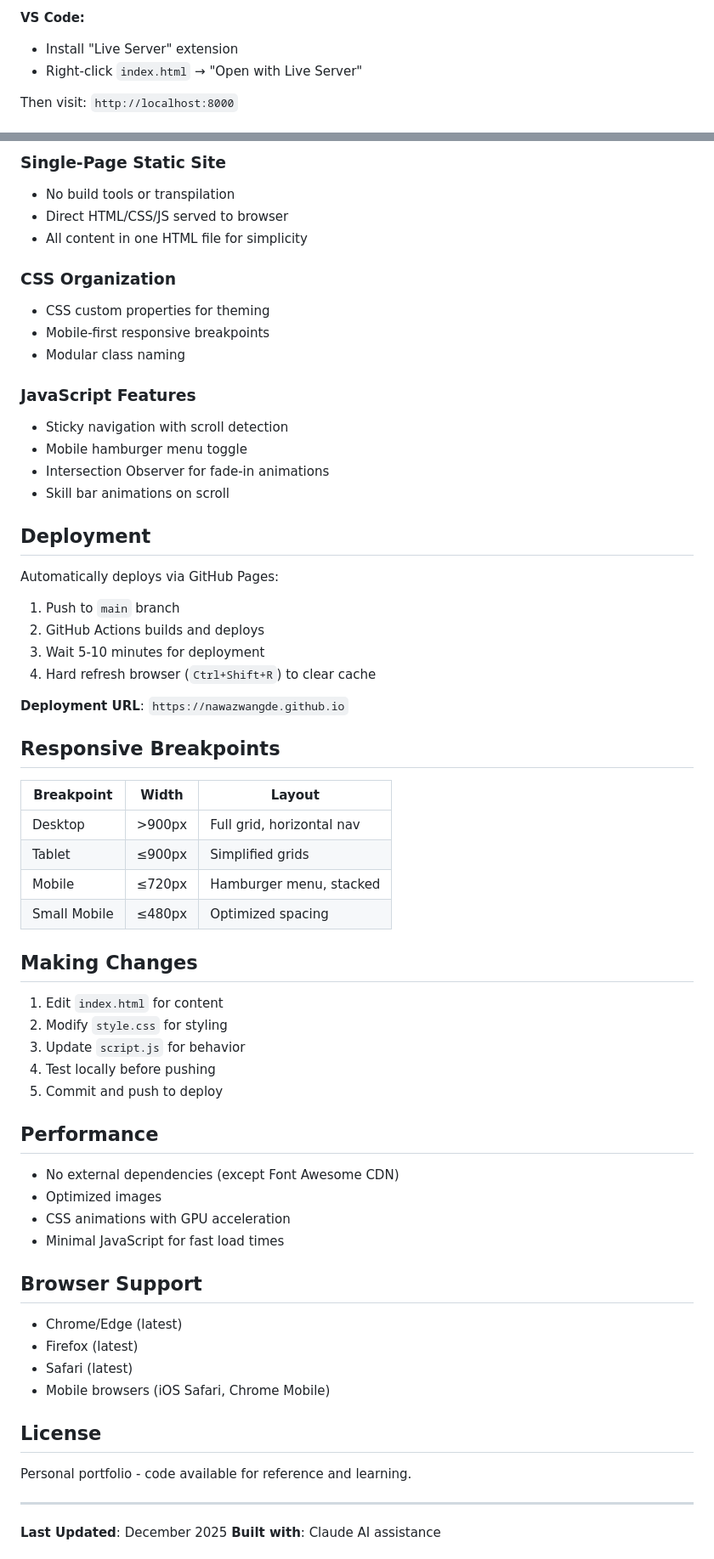
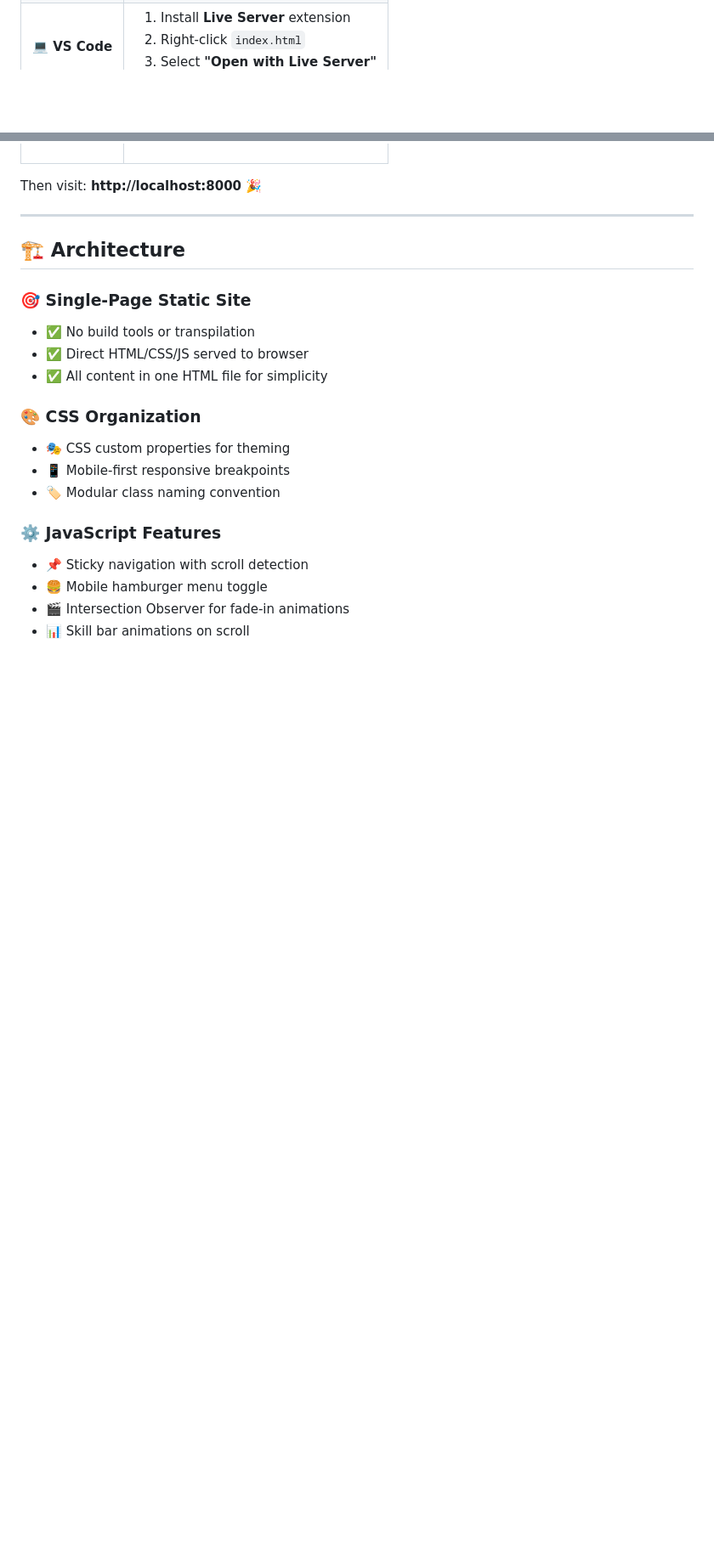
Before and after one commit to nawazwangde/nawazwangde.github.io, a Markdown page: README.md, 2 parts joined by grey strips. Shown at 85% size. Rendered like a GitHub page; blank space fills up the shorter version.

```diff
--- a/README.md
+++ b/README.md
@@ -76,7 +126,9 @@ npx http-server -p 8000
 
-**VS Code:**
-- Install "Live Server" extension
-- Right-click `index.html` → "Open with Live Server"
+<tr>
+<td><b>💻 VS Code</b></td>
+<td>
 
-Then visit: `http://localhost:8000`
+1. Install **Live Server** extension
+2. Right-click `index.html`
+3. Select **"Open with Live Server"**
 
@@ -84,67 +138,23 @@ Then visit: `http://localhost:8000`
 
-### Single-Page Static Site
-- No build tools or transpilation
-- Direct HTML/CSS/JS served to browser
-- All content in one HTML file for simplicity
-
-### CSS Organization
-- CSS custom properties for theming
-- Mobile-first responsive breakpoints
-- Modular class naming
-
-### JavaScript Features
-- Sticky navigation with scroll detection
-- Mobile hamburger menu toggle
-- Intersection Observer for fade-in animations
-- Skill bar animations on scroll
-
-## Deployment
-
-Automatically deploys via GitHub Pages:
-
-1. Push to `main` branch
-2. GitHub Actions builds and deploys
-3. Wait 5-10 minutes for deployment
-4. Hard refresh browser (`Ctrl+Shift+R`) to clear cache
-
-**Deployment URL**: `https://nawazwangde.github.io`
-
-## Responsive Breakpoints
-
-| Breakpoint | Width | Layout |
-|------------|-------|--------|
-| Desktop | >900px | Full grid, horizontal nav |
-| Tablet | ≤900px | Simplified grids |
-| Mobile | ≤720px | Hamburger menu, stacked |
-| Small Mobile | ≤480px | Optimized spacing |
-
-## Making Changes
-
-1. Edit `index.html` for content
-2. Modify `style.css` for styling
-3. Update `script.js` for behavior
-4. Test locally before pushing
-5. Commit and push to deploy
-
-## Performance
-
-- No external dependencies (except Font Awesome CDN)
-- Optimized images
-- CSS animations with GPU acceleration
-- Minimal JavaScript for fast load times
-
-## Browser Support
-
-- Chrome/Edge (latest)
-- Firefox (latest)
-- Safari (latest)
-- Mobile browsers (iOS Safari, Chrome Mobile)
-
-## License
-
-Personal portfolio - code available for reference and learning.
+Then visit: **http://localhost:8000** 🎉
 
 ---
 
-**Last Updated**: December 2025
-**Built with**: Claude AI assistance
+## 🏗️ Architecture
+
+### 🎯 Single-Page Static Site
+- ✅ No build tools or transpilation
+- ✅ Direct HTML/CSS/JS served to browser
+- ✅ All content in one HTML file for simplicity
+
+### 🎨 CSS Organization
+- 🎭 CSS custom properties for theming
+- 📱 Mobile-first responsive breakpoints
+- 🏷️ Modular class naming convention
+
+### ⚙️ JavaScript Features
+- 📌 Sticky navigation with scroll detection
+- 🍔 Mobile hamburger menu toggle
+- 🎬 Intersection Observer for fade-in animations
+- 📊 Skill bar animations on scroll
+
```
Also changed, not shown: other parts of README.md (+186 -36 lines).
